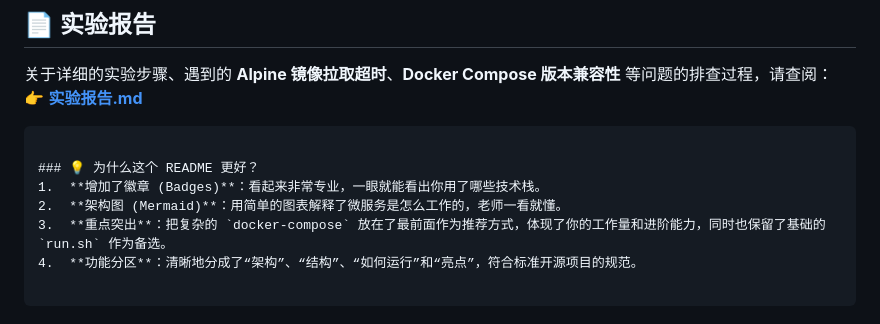
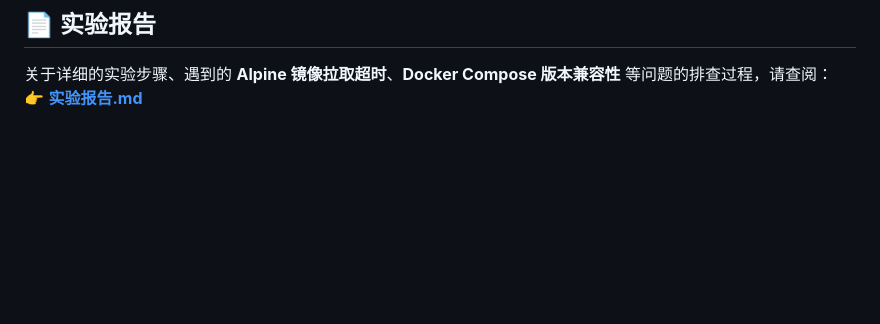
Before and after one commit to ZZQ-77756/cloud-final-class1-group25-A6, a Markdown page: README.md, the part around the change. Rendered like a GitHub page; blank space fills up the shorter version.

````diff
--- a/README.md
+++ b/README.md
@@ -136,13 +136,3 @@ chmod +x run.sh
 
 关于详细的实验步骤、遇到的 **Alpine 镜像拉取超时**、**Docker Compose 版本兼容性** 等问题的排查过程，请查阅：
 👉 **[实验报告.md](https://www.google.com/search?q=./report/%E5%AE%9E%E9%AA%8C%E6%8A%A5%E5%91%8A.md)**
-
-```
-
-### 💡 为什么这个 README 更好？
-1.  **增加了徽章 (Badges)**：看起来非常专业，一眼就能看出你用了哪些技术栈。
-2.  **架构图 (Mermaid)**：用简单的图表解释了微服务是怎么工作的，老师一看就懂。
-3.  **重点突出**：把复杂的 `docker-compose` 放在了最前面作为推荐方式，体现了你的工作量和进阶能力，同时也保留了基础的 `run.sh` 作为备选。
-4.  **功能分区**：清晰地分成了“架构”、“结构”、“如何运行”和“亮点”，符合标准开源项目的规范。
-
-```
````
